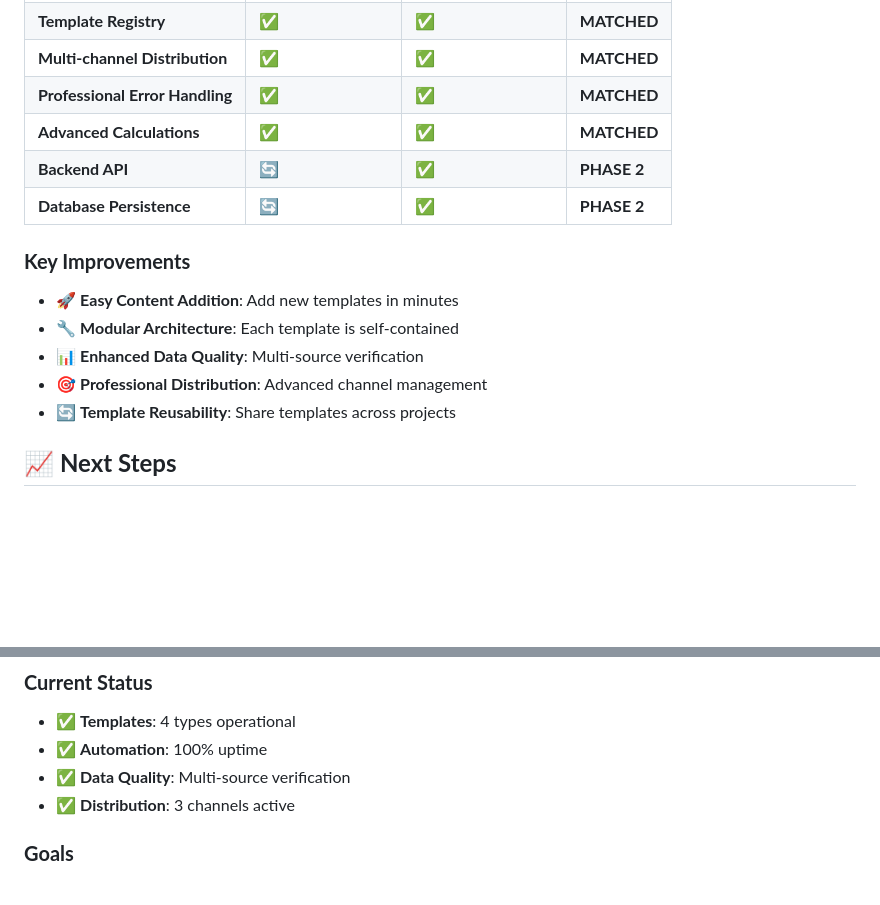
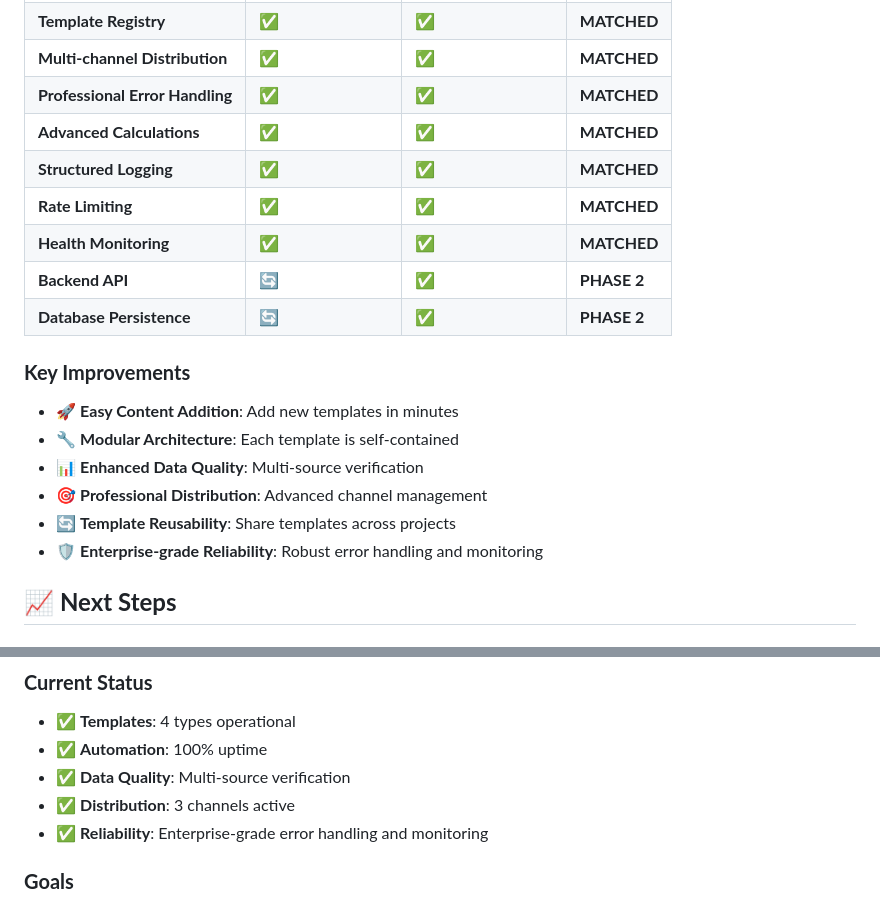
Before and after one commit to NEARWEEK/userowned.ai, a Markdown page: README.md, 2 parts joined by grey strips. Rendered like a GitHub page; blank space fills up the shorter version.

```diff
--- a/README.md
+++ b/README.md
@@ -195,6 +254,9 @@ The enhanced v2.0 system maintains full backward compatibility:
 | **Multi-channel Distribution** | ✅ | ✅ | **MATCHED** |
 | **Professional Error Handling** | ✅ | ✅ | **MATCHED** |
 | **Advanced Calculations** | ✅ | ✅ | **MATCHED** |
+| **Structured Logging** | ✅ | ✅ | **MATCHED** |
+| **Rate Limiting** | ✅ | ✅ | **MATCHED** |
+| **Health Monitoring** | ✅ | ✅ | **MATCHED** |
 | **Backend API** | 🔄 | ✅ | **PHASE 2** |
 | **Database Persistence** | 🔄 | ✅ | **PHASE 2** |
 
@@ -204,6 +266,7 @@ The enhanced v2.0 system maintains full backward compatibility:
 - 📊 **Enhanced Data Quality**: Multi-source verification
 - 🎯 **Professional Distribution**: Advanced channel management
 - 🔄 **Template Reusability**: Share templates across projects
+- 🛡️ **Enterprise-grade Reliability**: Robust error handling and monitoring
 
 ## 📈 **Next Steps**
 
@@ -226,6 +289,7 @@ The enhanced v2.0 system maintains full backward compatibility:
 - ✅ **Automation**: 100% uptime
 - ✅ **Data Quality**: Multi-source verification
 - ✅ **Distribution**: 3 channels active
+- ✅ **Reliability**: Enterprise-grade error handling and monitoring
 
 ### **Goals**
 - 🎯 **Week 1**: 6+ template types
```
Also changed, not shown: other parts of README.md (+68 -9 lines).
